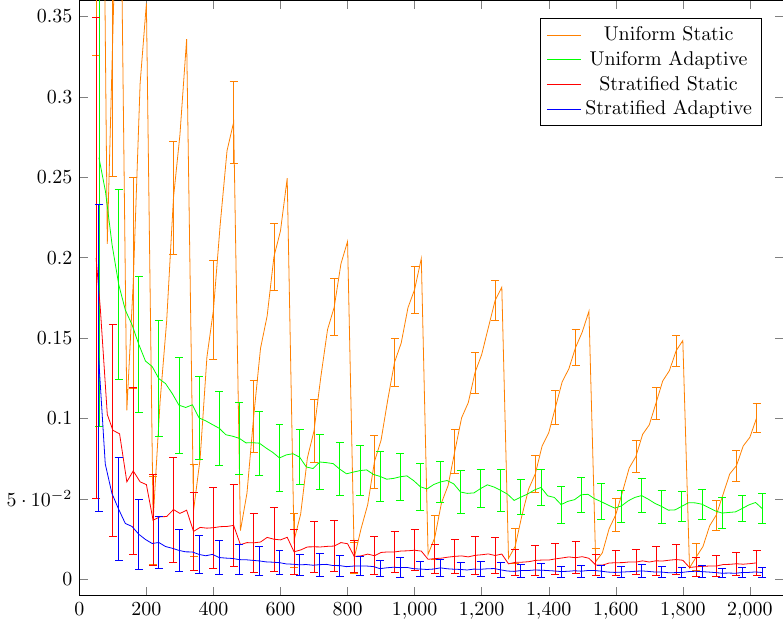
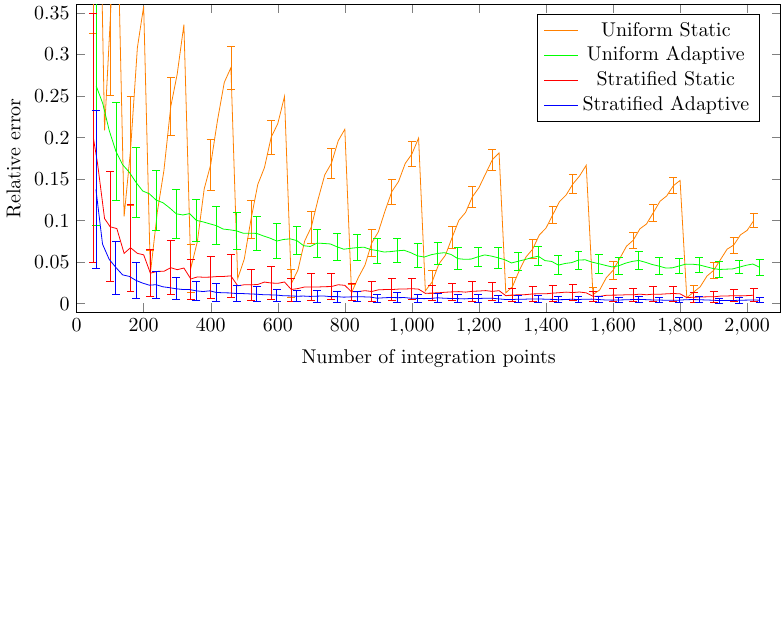
Before and after one commit to evalvarez12/Variational-Quantum, a LaTeX figure (TeX/graphs/graphtest.tex): the whole page, the shorter picture padded with empty space. The pictures show the PDF file TeX/graphs/graphtest.pdf that the author committed with the source.

Commit message:
Improved figure

```diff
--- a/TeX/graphs/graphtest.tex
+++ b/TeX/graphs/graphtest.tex
@@ -13,9 +13,10 @@
 		\begin{axis}[
 			xmin=0, xmax=2100,
 			ymin=-0.01, ymax=0.36,
-			%xlabel={Undeflected tip distance $r_0$ (\unit{nm})}, xtick={-.5, 0, 0.5, 1, 1.5, 2, 2.5,3}, ylabel={Tip deflection $\Delta r$ (\unit{nm})}, %legend pos=outer north east
+			xlabel={Number of integration points},
+			ytick={0, 0.05, ..., 0.4}, yticklabels={0, 0.05, 0.1, 0.15, 0.2, 0.25, 0.3, 0.35, 0.4}, ylabel={Relative error}, %legend pos=outer north east
 			%unit vector ratio=1 1,
-			width=14cm,
+			width=14cm, height=7cm,
 			%cycle list name={moreland},
 			cycle list={orange, green, red, blue},
 			legend pos=north east,
```
Also changed, not shown: TeX/graphs/graphtest.pdf.
